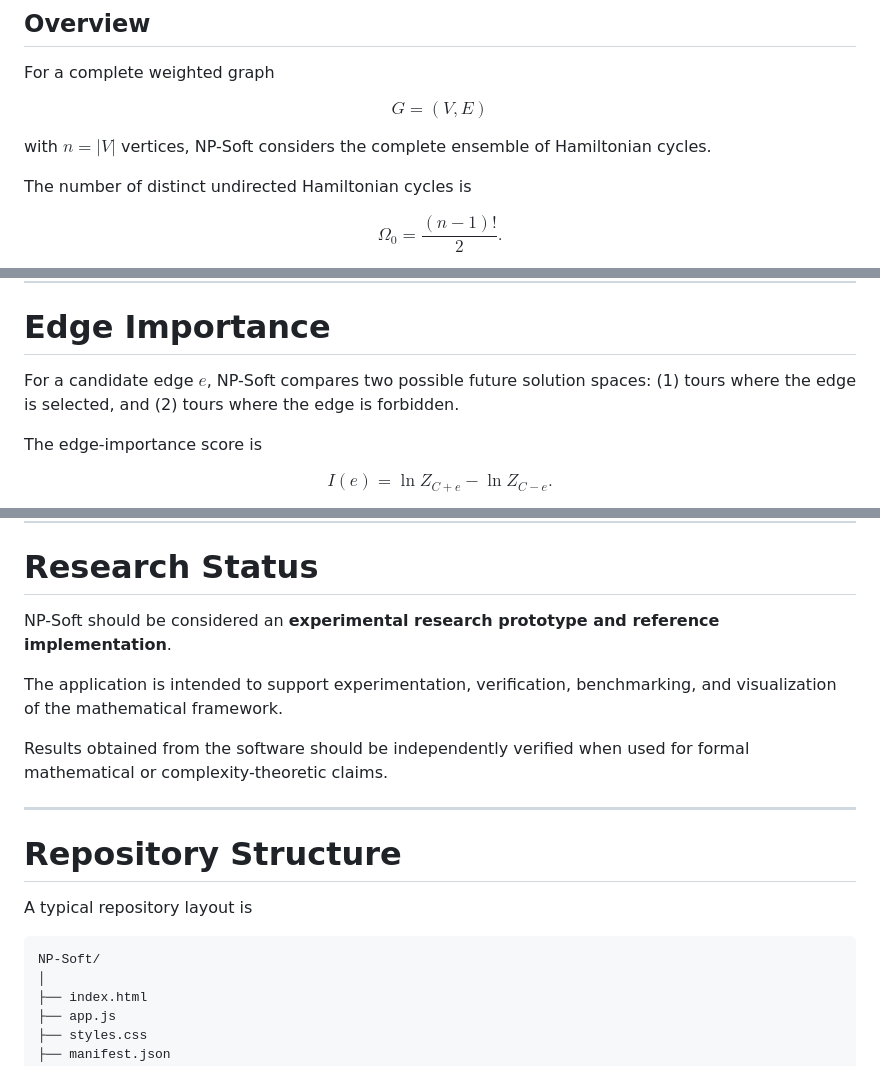
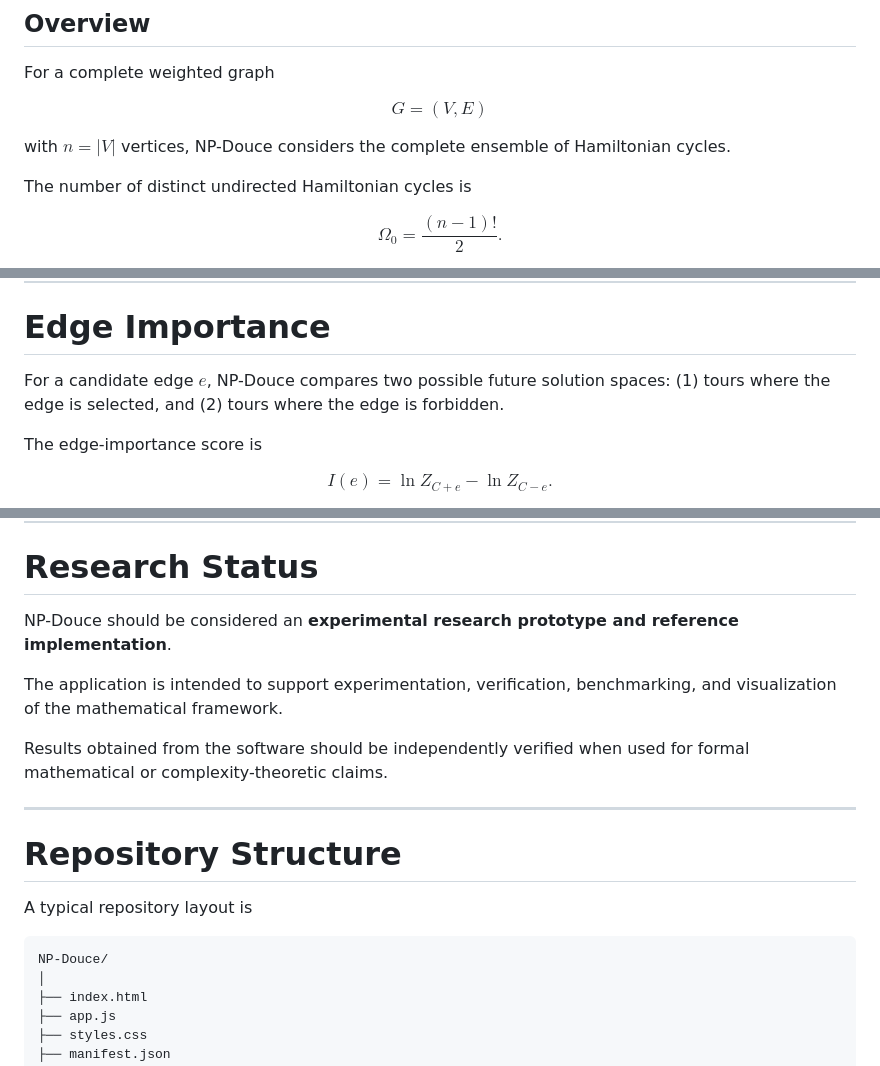
Before and after one commit to np-douce/website, a Markdown page: README.md, 3 parts joined by grey strips. Drawn GitHub-style.

````diff
--- a/README.md
+++ b/README.md
@@ -20,7 +20,7 @@ For a complete weighted graph
 
 $$G = (V, E)$$
 
-with $n = |V|$ vertices, NP-Soft considers the complete ensemble of Hamiltonian cycles.
+with $n = |V|$ vertices, NP-Douce considers the complete ensemble of Hamiltonian cycles.
 
 The number of distinct undirected Hamiltonian cycles is
 
@@ -138,7 +140,7 @@ $$\ln Z_C(\beta) \approx \ln \Omega_C - \beta \mu_C + \frac{\beta^2 \sigma_C^2}{
 
 # Edge Importance
 
-For a candidate edge $e$, NP-Soft compares two possible future solution spaces: (1) tours where the edge is selected, and (2) tours where the edge is forbidden.
+For a candidate edge $e$, NP-Douce compares two possible future solution spaces: (1) tours where the edge is selected, and (2) tours where the edge is forbidden.
 
 The edge-importance score is
 
@@ -220,7 +222,7 @@ The browser application provides an interactive implementation of the framework.
 
 # Research Status
 
-NP-Soft should be considered an **experimental research prototype and reference implementation**.
+NP-Douce should be considered an **experimental research prototype and reference implementation**.
 
 The application is intended to support experimentation, verification, benchmarking, and visualization of the mathematical framework.
 
@@ -233,7 +235,7 @@ Results obtained from the software should be independently verified when used fo
 A typical repository layout is
 
 ```text
-NP-Soft/
+NP-Douce/
 │
 ├── index.html
 ├── app.js
````
Also changed, not shown: other parts of README.md (+14 -12 lines).
